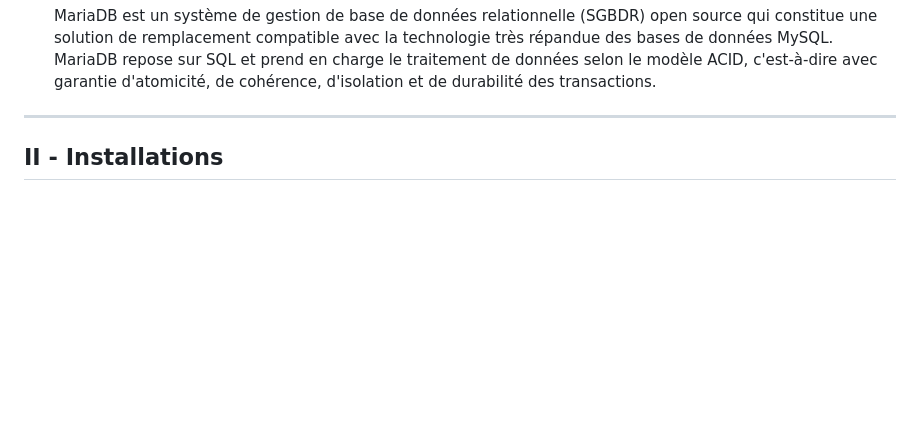
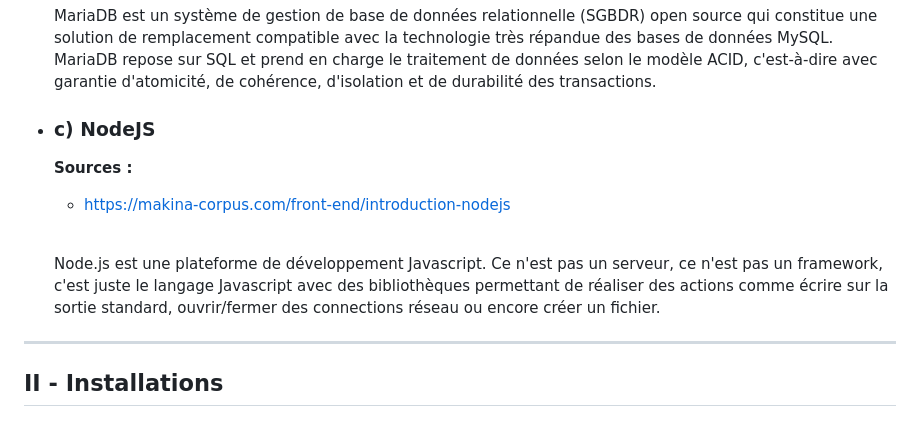
Before and after one commit to Farandjis/Cluster, a Markdown page: docs/Installation System/3-installation_node_mariadb_docker.md, the part around the change. Rendered like a GitHub page; blank space fills up the shorter version.

Commit message:
doc(Install) : Ajout Définition NodeJS Doc 3

```diff
--- a/docs/Installation System/3-installation_node_mariadb_docker.md
+++ b/docs/Installation System/3-installation_node_mariadb_docker.md
@@ -63,6 +63,14 @@ We were helped by : WordReference, DeepL, ChatGPT.
   <br>
   MariaDB repose sur SQL et prend en charge le traitement de données selon le modèle ACID, c'est-à-dire avec garantie d'atomicité, de cohérence, d'isolation et de durabilité des transactions.
   <br>
+
+
+- ### <a name="p1c"></a> c) NodeJS
+  **Sources :**
+    - https://makina-corpus.com/front-end/introduction-nodejs
+  <br><br>
+
+  Node.js est une plateforme de développement Javascript. Ce n'est pas un serveur, ce n'est pas un framework, c'est juste le langage Javascript avec des bibliothèques permettant de réaliser des actions comme écrire sur la sortie standard, ouvrir/fermer des connections réseau ou encore créer un fichier.
 ---
 ## <a name="p2"></a> II - Installations
 
```
